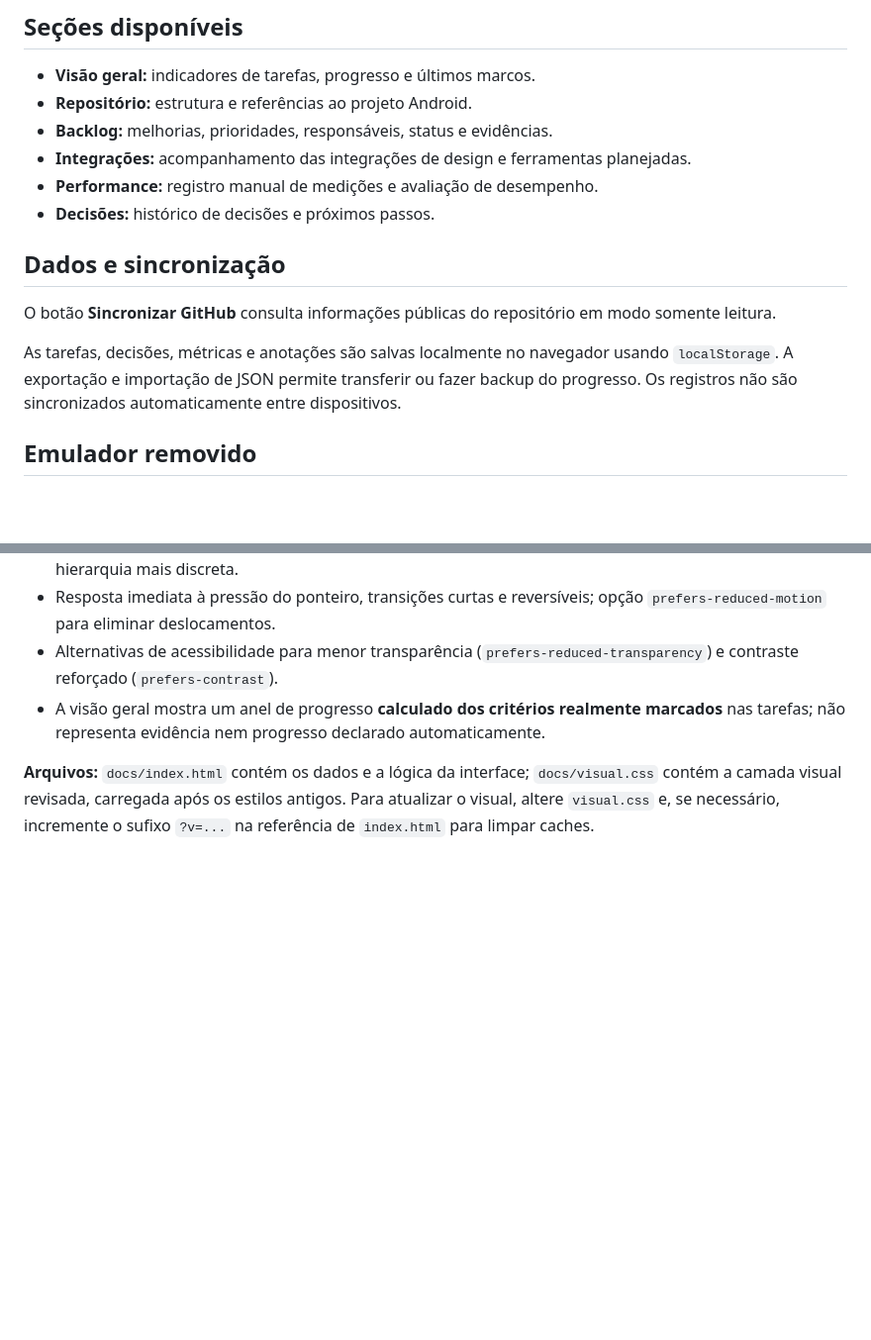
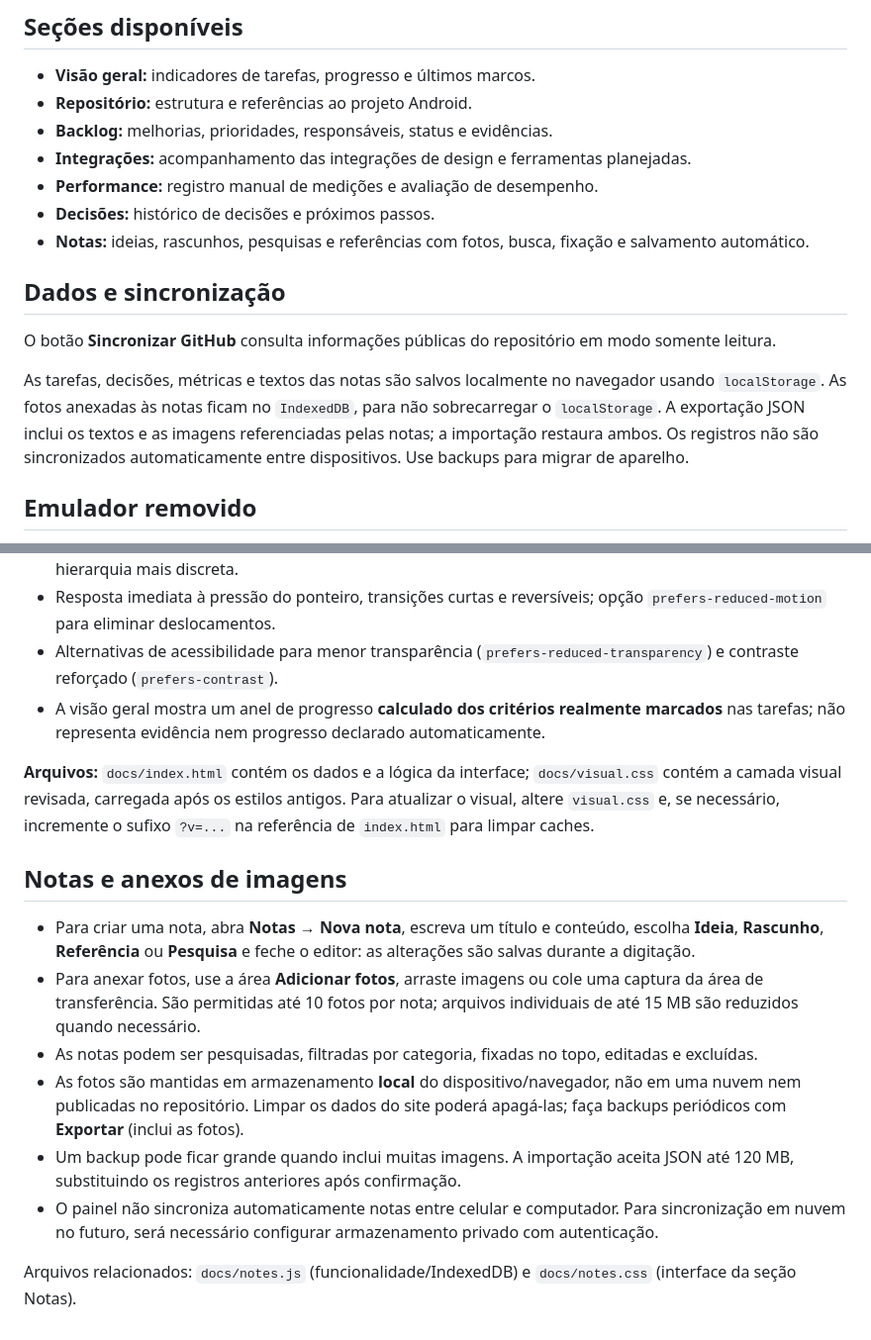
Before and after one commit to felipemloiola/Quadrinheiro, a Markdown page: docs/PAINEL-WEB.md, 2 parts joined by grey strips. Shown at 99% size. Drawn GitHub-style; blank space fills up the shorter version.

Commit message:
docs(site): explain Notes, photo storage and JSON backups

```diff
--- a/docs/PAINEL-WEB.md
+++ b/docs/PAINEL-WEB.md
@@ -12,12 +12,13 @@ O painel é publicado automaticamente pelo GitHub Pages, a partir da branch `mai
 - **Integrações:** acompanhamento das integrações de design e ferramentas planejadas.
 - **Performance:** registro manual de medições e avaliação de desempenho.
 - **Decisões:** histórico de decisões e próximos passos.
+- **Notas:** ideias, rascunhos, pesquisas e referências com fotos, busca, fixação e salvamento automático.
 
 ## Dados e sincronização
 
 O botão **Sincronizar GitHub** consulta informações públicas do repositório em modo somente leitura.
 
-As tarefas, decisões, métricas e anotações são salvas localmente no navegador usando `localStorage`. A exportação e importação de JSON permite transferir ou fazer backup do progresso. Os registros não são sincronizados automaticamente entre dispositivos.
+As tarefas, decisões, métricas e textos das notas são salvos localmente no navegador usando `localStorage`. As fotos anexadas às notas ficam no `IndexedDB`, para não sobrecarregar o `localStorage`. A exportação JSON inclui os textos e as imagens referenciadas pelas notas; a importação restaura ambos. Os registros não são sincronizados automaticamente entre dispositivos. Use backups para migrar de aparelho.
 
 ## Emulador removido
 
@@ -43,3 +44,14 @@ O painel adota a linguagem visual do aplicativo Android, referenciada em `app/sr
 - A visão geral mostra um anel de progresso **calculado dos critérios realmente marcados** nas tarefas; não representa evidência nem progresso declarado automaticamente.
 
 **Arquivos:** `docs/index.html` contém os dados e a lógica da interface; `docs/visual.css` contém a camada visual revisada, carregada após os estilos antigos. Para atualizar o visual, altere `visual.css` e, se necessário, incremente o sufixo `?v=...` na referência de `index.html` para limpar caches.
+
+## Notas e anexos de imagens
+
+- Para criar uma nota, abra **Notas → Nova nota**, escreva um título e conteúdo, escolha **Ideia**, **Rascunho**, **Referência** ou **Pesquisa** e feche o editor: as alterações são salvas durante a digitação.
+- Para anexar fotos, use a área **Adicionar fotos**, arraste imagens ou cole uma captura da área de transferência. São permitidas até 10 fotos por nota; arquivos individuais de até 15 MB são reduzidos quando necessário.
+- As notas podem ser pesquisadas, filtradas por categoria, fixadas no topo, editadas e excluídas.
+- As fotos são mantidas em armazenamento **local** do dispositivo/navegador, não em uma nuvem nem publicadas no repositório. Limpar os dados do site poderá apagá-las; faça backups periódicos com **Exportar** (inclui as fotos).
+- Um backup pode ficar grande quando inclui muitas imagens. A importação aceita JSON até 120 MB, substituindo os registros anteriores após confirmação.
+- O painel não sincroniza automaticamente notas entre celular e computador. Para sincronização em nuvem no futuro, será necessário configurar armazenamento privado com autenticação.
+
+Arquivos relacionados: `docs/notes.js` (funcionalidade/IndexedDB) e `docs/notes.css` (interface da seção Notas).
```
